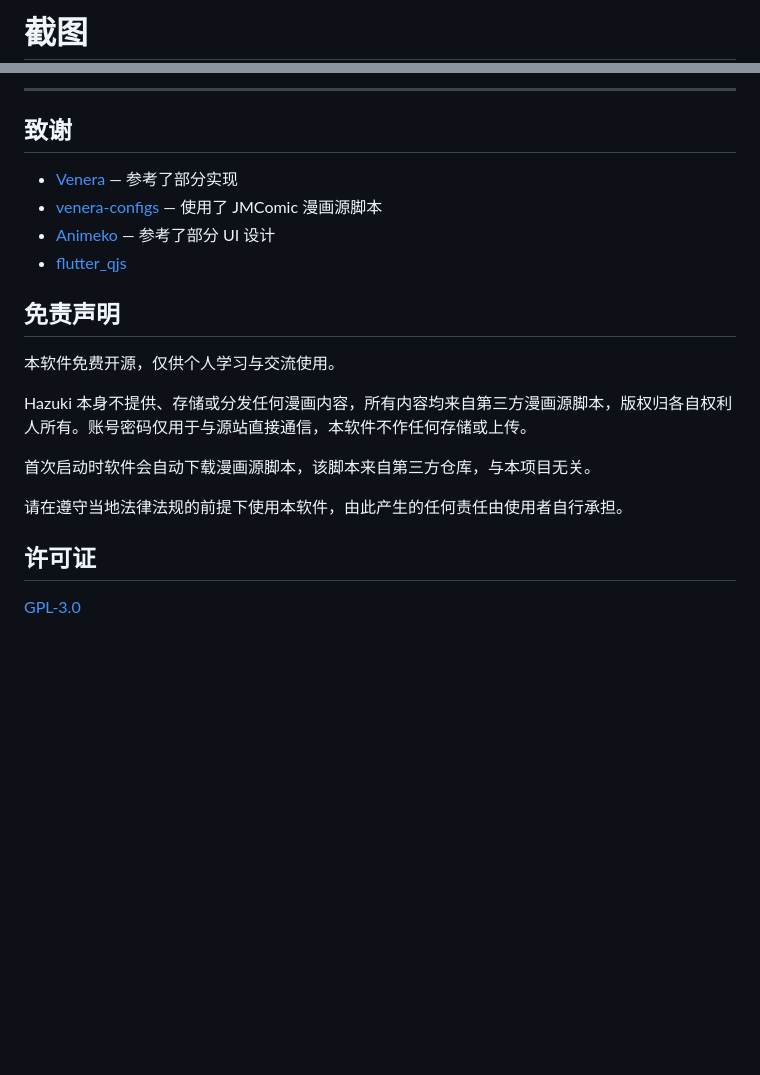
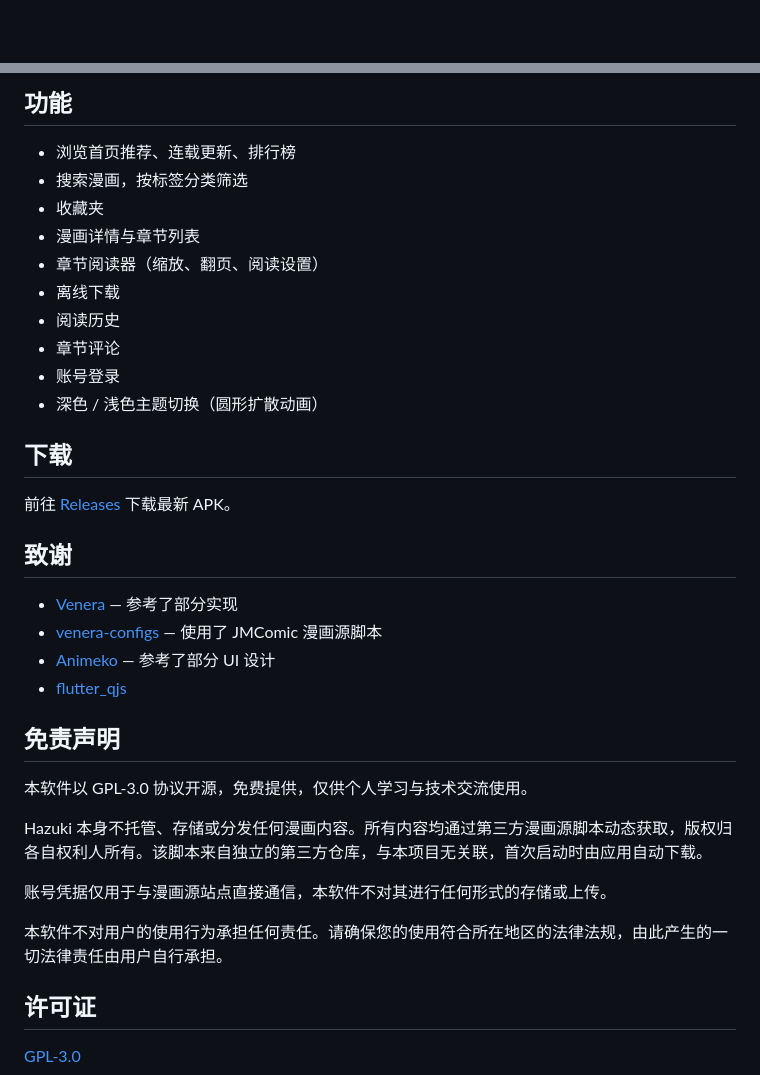
Before and after one commit to LuckyLxi/Hazuki, a Markdown page: README.md, 2 parts joined by grey strips. Rendered like a GitHub page; blank space fills up the shorter version.

Commit message:
docs: update README, authors, localizations and screenshots

```diff
--- a/README.md
+++ b/README.md
@@ -1,3 +1 @@
-# 截图
-
 <p align="center">
@@ -7,6 +6,21 @@
 </p>
 
----
+## 功能
+
+- 浏览首页推荐、连载更新、排行榜
+- 搜索漫画，按标签分类筛选
+- 收藏夹
+- 漫画详情与章节列表
+- 章节阅读器（缩放、翻页、阅读设置）
+- 离线下载
+- 阅读历史
+- 章节评论
+- 账号登录
+- 深色 / 浅色主题切换（圆形扩散动画）
+
+## 下载
+
+前往 [Releases](https://github.com/LuckyLxi/Hazuki/releases) 下载最新 APK。
 
 ## 致谢
 
@@ -17,13 +31,13 @@
 
 ## 免责声明
 
-本软件免费开源，仅供个人学习与交流使用。
+本软件以 GPL-3.0 协议开源，免费提供，仅供个人学习与技术交流使用。
 
-Hazuki 本身不提供、存储或分发任何漫画内容，所有内容均来自第三方漫画源脚本，版权归各自权利人所有。账号密码仅用于与源站直接通信，本软件不作任何存储或上传。
+Hazuki 本身不托管、存储或分发任何漫画内容。所有内容均通过第三方漫画源脚本动态获取，版权归各自权利人所有。该脚本来自独立的第三方仓库，与本项目无关联，首次启动时由应用自动下载。
 
-首次启动时软件会自动下载漫画源脚本，该脚本来自第三方仓库，与本项目无关。
+账号凭据仅用于与漫画源站点直接通信，本软件不对其进行任何形式的存储或上传。
 
-请在遵守当地法律法规的前提下使用本软件，由此产生的任何责任由使用者自行承担。
+本软件不对用户的使用行为承担任何责任。请确保您的使用符合所在地区的法律法规，由此产生的一切法律责任由用户自行承担。
 
 ## 许可证
 
```
Also changed, not shown: other parts of README.md (+4 -3 lines), screenshots/discover.jpg, screenshots/drawer.jpg (added), screenshots/favorite.jpg, 4 other files.
